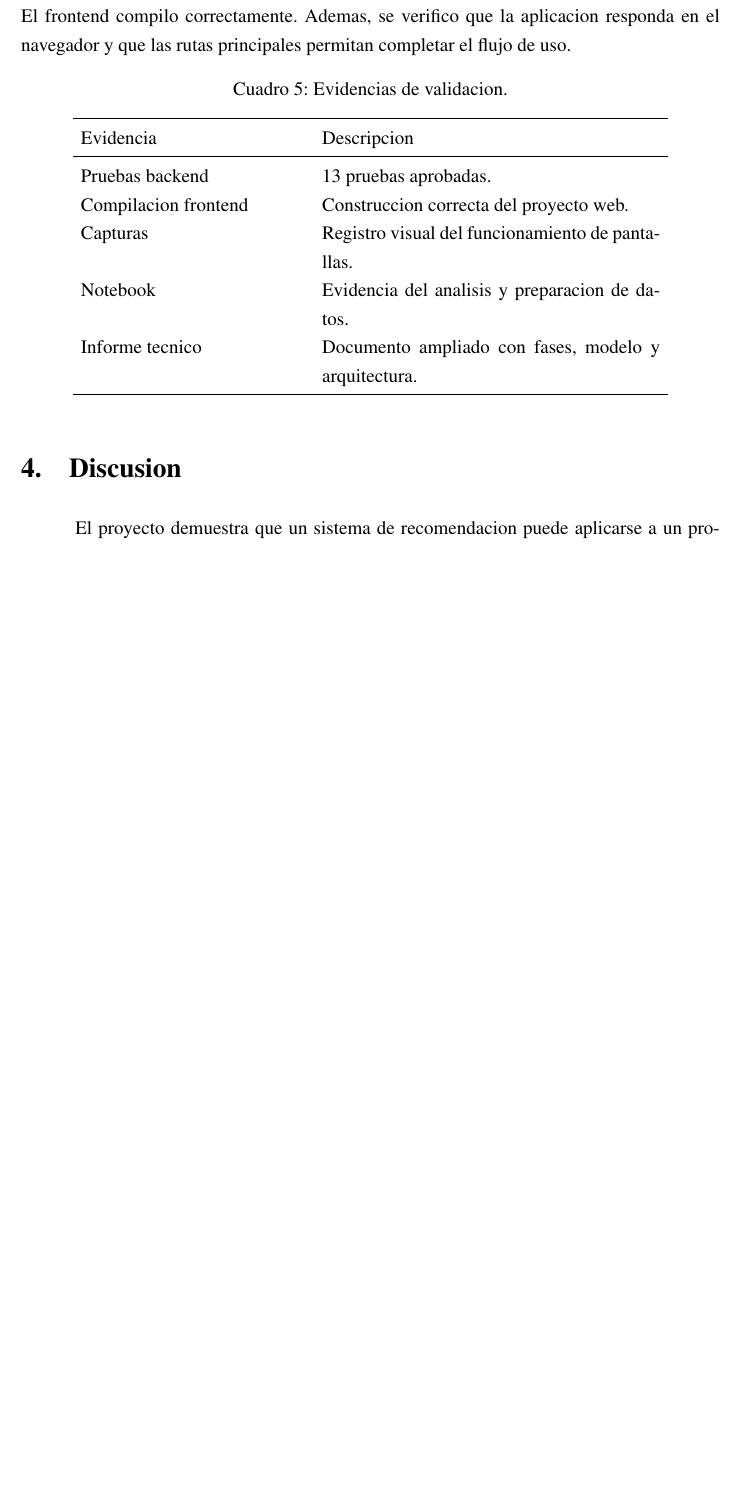
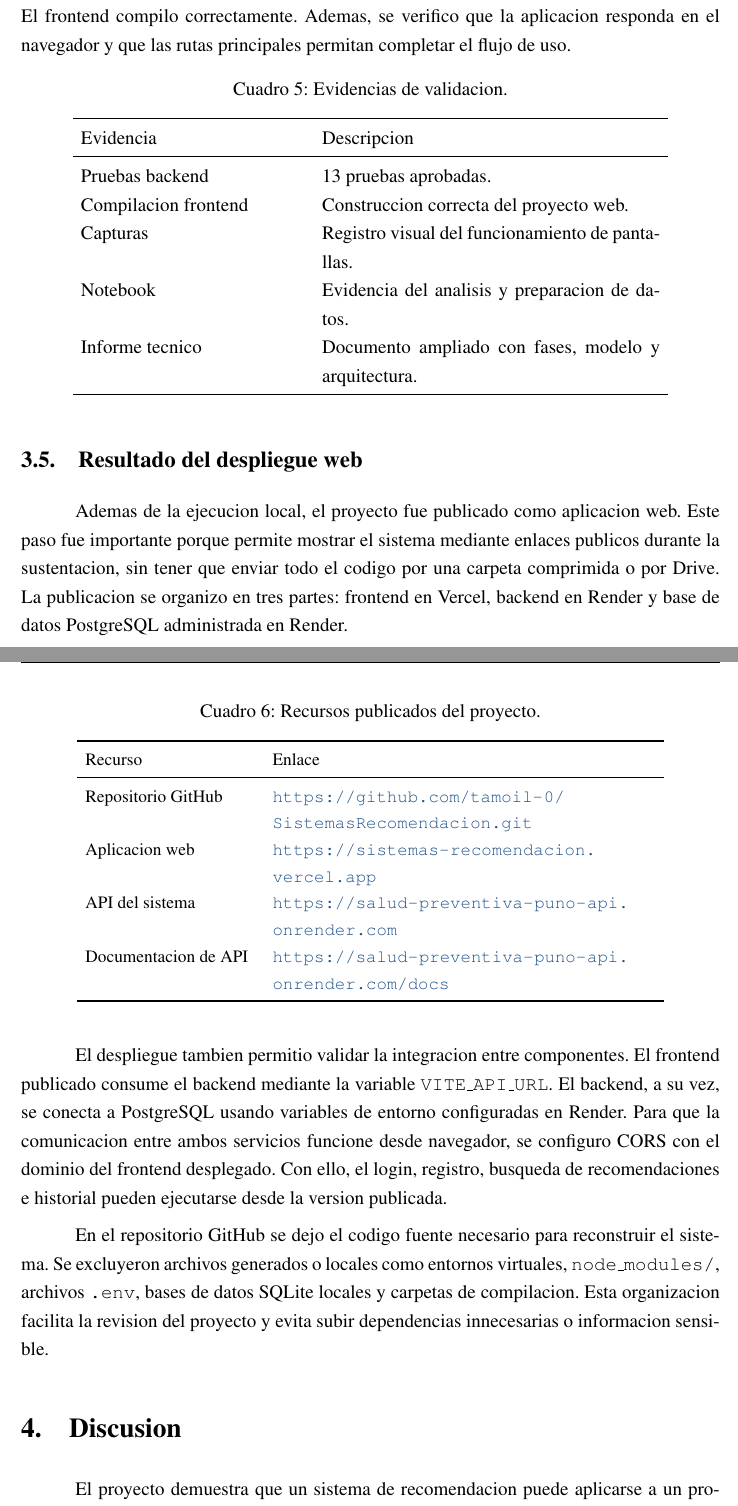
Before and after one commit to tamoil-0/SistemasRecomendacion, a LaTeX document (informe/informe_curso.tex): part of page 15 of 19 before the commit and two parts of pages 15 and 16 of 20 after it, the two joined at a grey line, cut so that both start at the same text, the shorter picture padded with empty space. Compiled offline with pdfLaTeX.

Commit message:
Actualizar informes con evidencias de despliegue

```diff
--- a/informe/informe_curso.tex
+++ b/informe/informe_curso.tex
@@ -405,6 +405,30 @@ Informe tecnico & Documento ampliado con fases, modelo y arquitectura. \\
 \end{tabular}
 \end{table}
 
+\subsection{Resultado del despliegue web}
+Ademas de la ejecucion local, el proyecto fue publicado como aplicacion web. Este paso fue importante porque permite mostrar el sistema mediante enlaces publicos durante la sustentacion, sin tener que enviar todo el codigo por una carpeta comprimida o por Drive. La publicacion se organizo en tres partes: frontend en Vercel, backend en Render y base de datos PostgreSQL administrada en Render.
+
+\begin{table}[H]
+\centering
+\caption{Recursos publicados del proyecto.}
+\label{tab:recursos_publicados}
+\small
+\begin{tabular}{p{3.8cm}p{8.5cm}}
+\toprule
+Recurso & Enlace \\
+\midrule
+Repositorio GitHub & \url{https://github.com/tamoil-0/SistemasRecomendacion.git} \\
+Aplicacion web & \url{https://sistemas-recomendacion.vercel.app} \\
+API del sistema & \url{https://salud-preventiva-puno-api.onrender.com} \\
+Documentacion de API & \url{https://salud-preventiva-puno-api.onrender.com/docs} \\
+\bottomrule
+\end{tabular}
+\end{table}
+
+El despliegue tambien permitio validar la integracion entre componentes. El frontend publicado consume el backend mediante la variable \texttt{VITE\_API\_URL}. El backend, a su vez, se conecta a PostgreSQL usando variables de entorno configuradas en Render. Para que la comunicacion entre ambos servicios funcione desde navegador, se configuro CORS con el dominio del frontend desplegado. Con ello, el login, registro, busqueda de recomendaciones e historial pueden ejecutarse desde la version publicada.
+
+En el repositorio GitHub se dejo el codigo fuente necesario para reconstruir el sistema. Se excluyeron archivos generados o locales como entornos virtuales, \texttt{node\_modules/}, archivos \texttt{.env}, bases de datos SQLite locales y carpetas de compilacion. Esta organizacion facilita la revision del proyecto y evita subir dependencias innecesarias o informacion sensible.
+
 \section{Discusion}
 El proyecto demuestra que un sistema de recomendacion puede aplicarse a un problema regional y preventivo. A diferencia de los ejemplos habituales del curso, donde se recomiendan peliculas o productos, aqui se recomienda una alternativa de salud. Esto obliga a que el sistema sea mas cuidadoso en la forma de presentar sus resultados.
 
```
Also changed, not shown: informe/informe_tecnico.tex (+29 -2 lines), informe/informe_curso.pdf, informe/informe_tecnico.pdf, informe/informe_curso.tex (13 more changed lines).
